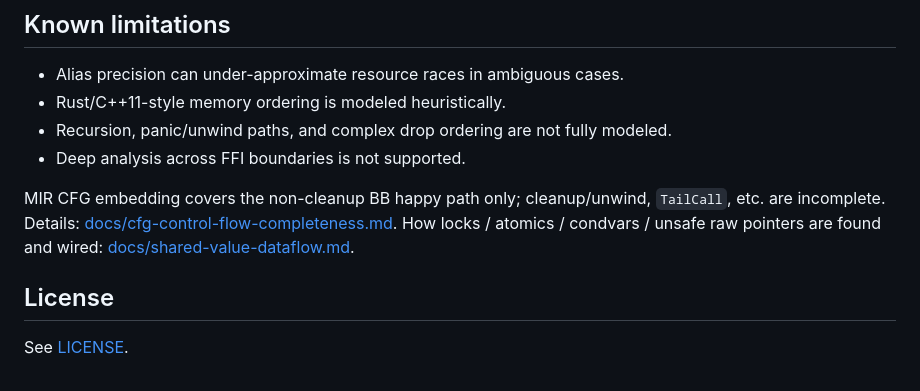
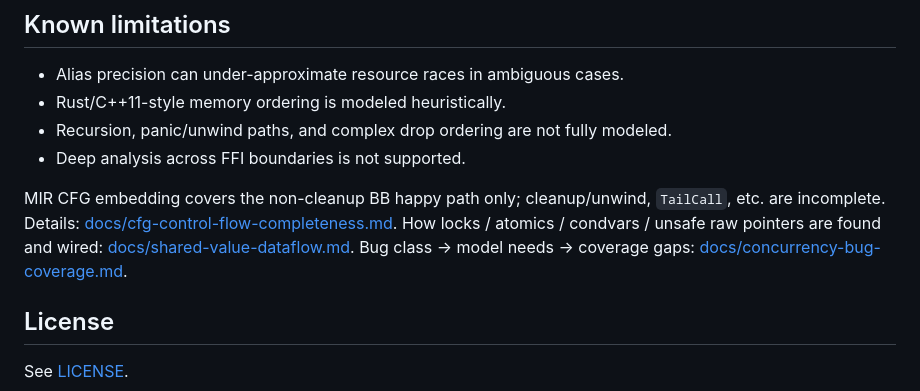
Before and after one commit to kevindadi/ConcBugDect-Rust, a Markdown page: README.md, the part around the change. GitHub-like rendering.

```diff
--- a/README.md
+++ b/README.md
@@ -213,7 +213,7 @@ This repository is a single Cargo package (not a workspace).
 - Recursion, panic/unwind paths, and complex drop ordering are not fully modeled.
 - Deep analysis across FFI boundaries is not supported.
 
-MIR CFG embedding covers the non-cleanup BB happy path only; cleanup/unwind, `TailCall`, etc. are incomplete. Details: [docs/cfg-control-flow-completeness.md](docs/cfg-control-flow-completeness.md). How locks / atomics / condvars / unsafe raw pointers are found and wired: [docs/shared-value-dataflow.md](docs/shared-value-dataflow.md).
+MIR CFG embedding covers the non-cleanup BB happy path only; cleanup/unwind, `TailCall`, etc. are incomplete. Details: [docs/cfg-control-flow-completeness.md](docs/cfg-control-flow-completeness.md). How locks / atomics / condvars / unsafe raw pointers are found and wired: [docs/shared-value-dataflow.md](docs/shared-value-dataflow.md). Bug class → model needs → coverage gaps: [docs/concurrency-bug-coverage.md](docs/concurrency-bug-coverage.md).
 
 ## License
 
```
Also changed, not shown: docs/concurrency-bug-coverage.md (added, +73 -0 lines), docs/shared-value-dataflow.md (+1 -1 lines).
